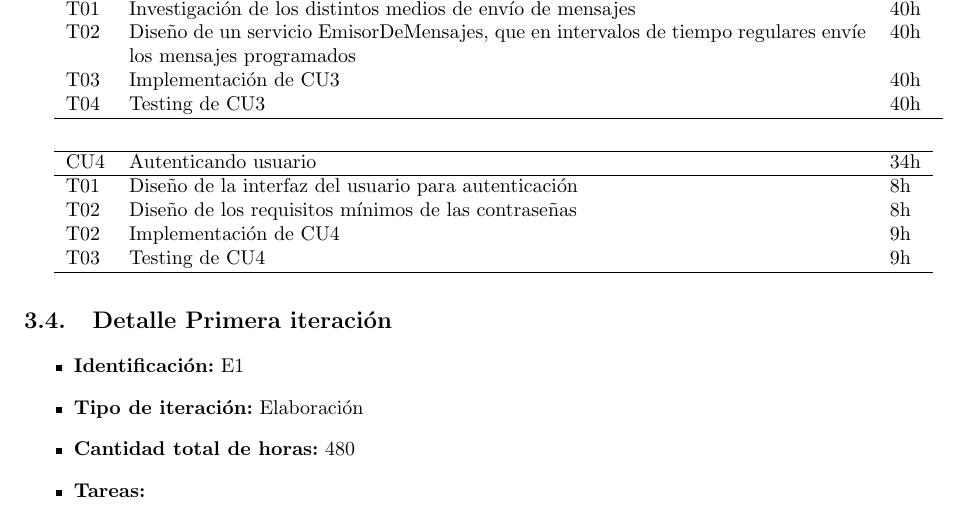
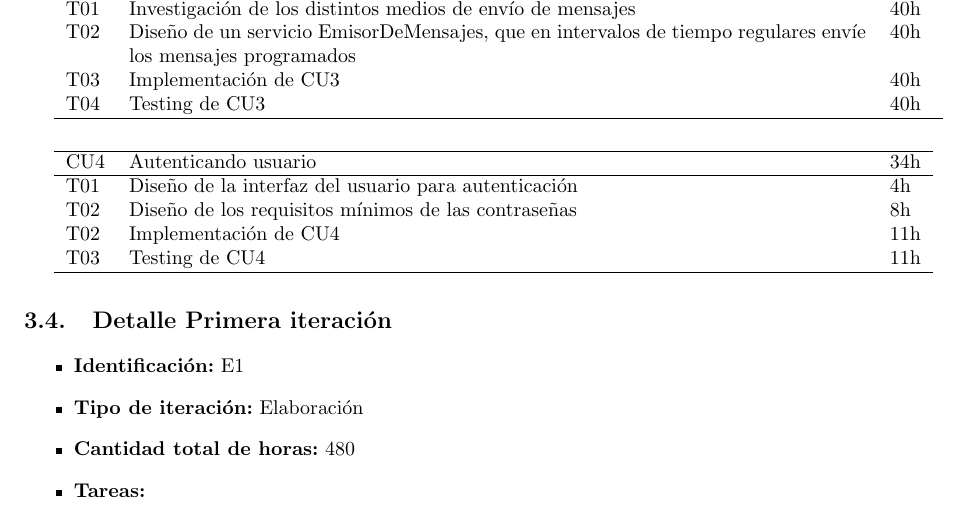
Before and after one commit to LeandroLovisolo/ISW2-TP2, a LaTeX document (tex/informe.tex): part of page 7 of 24, cut so that both start at the same text. Compiled offline with pdfLaTeX.

Commit message:
horas modificadas

```diff
--- a/tex/informe.tex
+++ b/tex/informe.tex
@@ -361,10 +361,10 @@ A continuación se detallan las tareas diagramadas para los casos de uso incluid
   \hline
   CU4 & Autenticando usuario & 34h \\
   \hline
-  T01 & Diseño de la interfaz del usuario para autenticación & 8h \\
+  T01 & Diseño de la interfaz del usuario para autenticación & 4h \\
   T02 & Diseño de los requisitos mínimos de las contraseñas & 8h \\
-  T02 & Implementación de CU4 & 9h \\
-  T03 & Testing de CU4 & 9h \\
+  T02 & Implementación de CU4 & 11h \\
+  T03 & Testing de CU4 & 11h \\
   \hline
 \end{tabular}
 
```
Also changed, not shown: tex/gantt.png.
